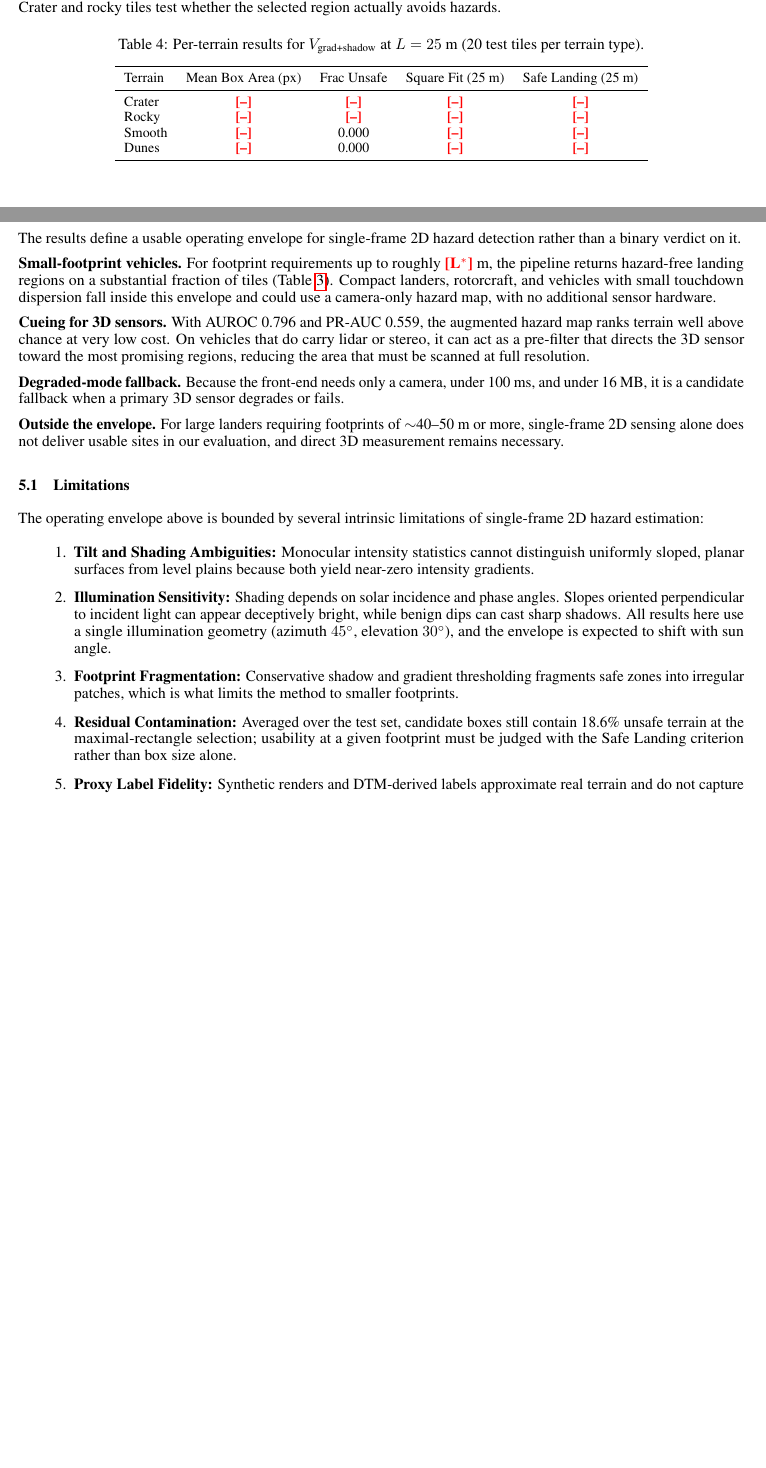
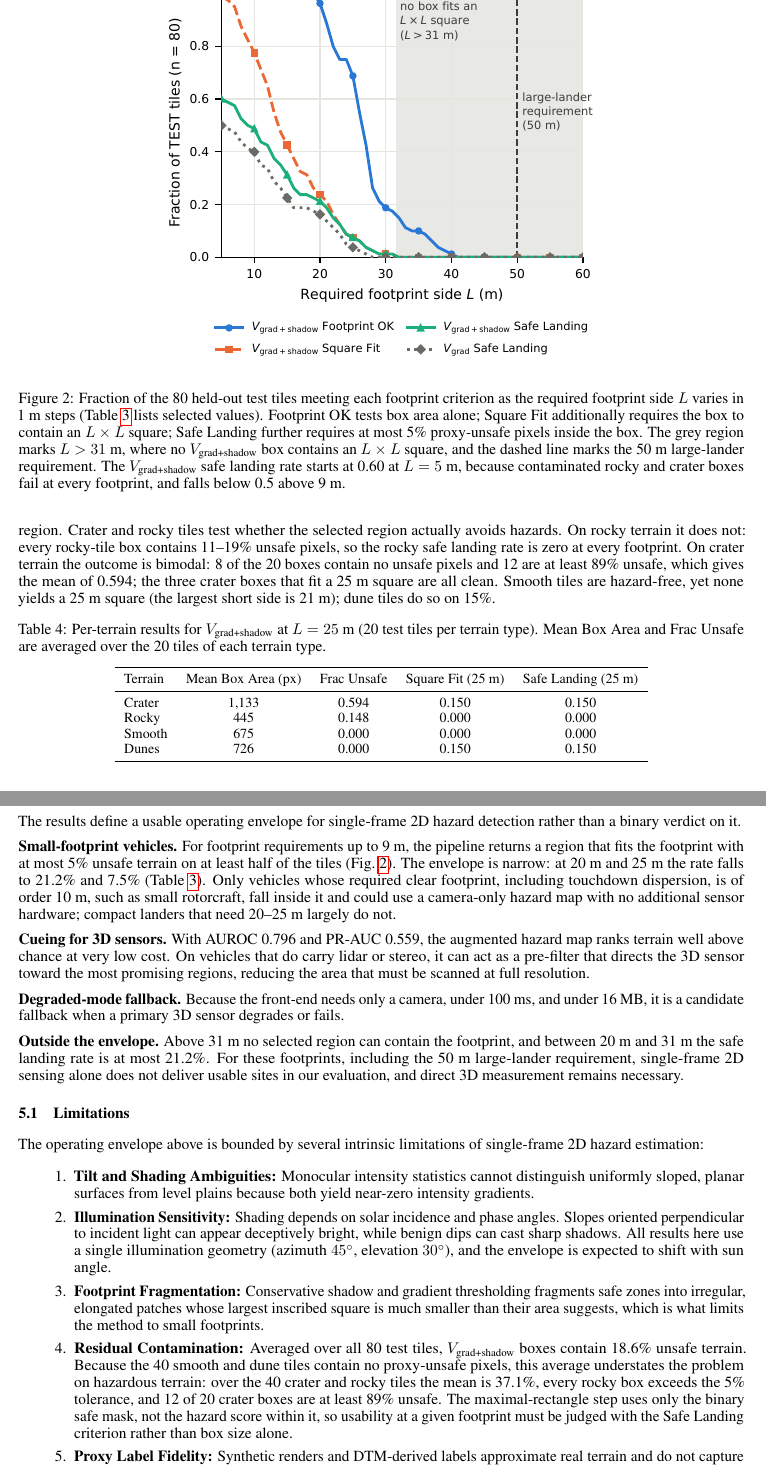
Before and after one commit to kalpshah18/MarsSurfaceLandingDetection, a LaTeX paper (Mars_Landing_Paper_ARXIV_Style_updated/templateArxiv.tex): two parts of pages 5 and 6 of 7 before the commit and two parts of pages 6 and 7 of 8 after it, joined at a grey line, cut at the place of the change, the shorter picture padded with empty space. Compiled offline with pdfLaTeX.

Commit message:
Fill paper placeholders from footprint sweep; state results as computed
- Tables 3 and 4, abstract, Section 4.3, Discussion, Conclusion filled from
  results/footprint_sweep*.json. No \tbd remains; macro and xcolor removed.
- Safe Landing at 25 m is 7.5% and L* = 9 m, so the abstract, Discussion and
  Conclusion now state the narrow envelope rather than a positive 25 m result.
- Square-fit bound (31 m) replaces the area-only "about 40 m" envelope edge.
- Table 2 caption, Section 4.2 and Limitations item 4 state that Frac Unsafe
  is averaged over all 80 tiles, and give the crater+rocky value (37.1%).
- Section 4.2 no longer calls V_grad+shadow "conservative rather than
  dangerous": 12 of 20 crater boxes and all rocky boxes exceed 5% unsafe.
- Add Figure 2 (fig_footprint_envelope.pdf) next to Table 3; recompile PDF.

Co-Authored-By: Claude Opus 5.5 <noreply@anthropic.com>

```diff
--- a/Mars_Landing_Paper_ARXIV_Style_updated/templateArxiv.tex
+++ b/Mars_Landing_Paper_ARXIV_Style_updated/templateArxiv.tex
@@ -16,15 +16,7 @@
 \usepackage{amsmath}
 \usepackage{amssymb}
 \usepackage{multirow}
-\usepackage{xcolor}
 \graphicspath{{media/}}     % organize your images and other figures under media/ folder
-
-% ---------------------------------------------------------------------------
-% PLACEHOLDER MACRO: every \tbd{...} marks a number that must be computed from
-% the per-tile evaluation outputs (see compute_footprint_sweep.py) before
-% submission. Search this file for "\tbd" to find all of them.
-% ---------------------------------------------------------------------------
-\newcommand{\tbd}[1]{\textcolor{red}{\textbf{[#1]}}}
 
 %Header
 \pagestyle{fancy}
@@ -214,3 +206,9 @@ Table~\ref{tab:envelope} reports Footprint OK, Square Fit, and Safe Landing (Sec
   \end{tabular}
 \end{table}
 
+\begin{figure}[!htb]
+  \centering
+  \includegraphics[width=0.62\textwidth]{fig_footprint_envelope.pdf}
+  \caption{Fraction of the 80 held-out test tiles meeting each footprint criterion as the required footprint side $L$ varies in 1~m steps (Table~\ref{tab:envelope} lists selected values). Footprint OK tests box area alone; Square Fit additionally requires the box to contain an $L \times L$ square; Safe Landing further requires at most 5\% proxy-unsafe pixels inside the box. The grey region marks $L > 31$~m, where no $V_{\text{grad+shadow}}$ box contains an $L \times L$ square, and the dashed line marks the 50~m large-lander requirement. The $V_{\text{grad+shadow}}$ safe landing rate starts at 0.60 at $L = 5$~m, because contaminated rocky and crater boxes fail at every footprint, and falls below 0.5 above 9~m.}
+  \label{fig:envelope}
+\end{figure}
@@ -218,8 +215,10 @@ Two bounds follow directly from Table~\ref{tab:box}. Since the largest $V_{\text
 
-Table~\ref{tab:terrain} breaks the $L = 25$~m result down by terrain type. Smooth plains and dunes contain no proxy-unsafe pixels, so any box found there is safe and the only question is whether texture-driven fragmentation leaves a large enough region. Crater and rocky tiles test whether the selected region actually avoids hazards.
+Two bounds follow from the box geometry. Since the largest $V_{\text{grad+shadow}}$ box contains 1,612 pixels, no area requirement with $L \ge 41$~m can be met on any test tile. The square-fit bound is tighter: the boxes are elongated (the 1,612-pixel box measures $26 \times 62$ pixels), and the largest short side $\min(w, h)$ of any box is 31 pixels, so Square Fit and Safe Landing are zero for every $L \ge 32$~m. At $L = 25$~m, $V_{\text{grad+shadow}}$ meets the area requirement on 68.8\% of tiles, but only 7.5\% of tiles yield a region that both fits a $25\text{ m} \times 25\text{ m}$ square and contains at most 5\% unsafe terrain; the entire gap is due to elongation, since every box that fits a 25~m square is also within the contamination tolerance. Over the full sweep (Fig.~\ref{fig:envelope}), the safe landing rate falls from 21.2\% at 20~m to 1.3\% at 30~m and reaches 50\% only for $L \le 9$~m. It never exceeds 60\% at any footprint, because the boxes on all 20 rocky tiles and on 12 of the 20 crater tiles exceed the 5\% tolerance regardless of their size. $V_{\text{grad}}$ has a higher Footprint OK for $L \ge 30$~m, but none of those boxes is safe: its safe landing rate is at or below that of $V_{\text{grad+shadow}}$ at every $L$ in Table~\ref{tab:envelope} and is zero from 28~m.
+
+Table~\ref{tab:terrain} breaks the $L = 25$~m result down by terrain type. Smooth plains and dunes contain no proxy-unsafe pixels, so any box found there is safe and the only question is whether texture-driven fragmentation leaves a large enough region. Crater and rocky tiles test whether the selected region actually avoids hazards. On rocky terrain it does not: every rocky-tile box contains 11--19\% unsafe pixels, so the rocky safe landing rate is zero at every footprint. On crater terrain the outcome is bimodal: 8 of the 20 boxes contain no unsafe pixels and 12 are at least 89\% unsafe, which gives the mean of 0.594; the three crater boxes that fit a 25~m square are all clean. Smooth tiles are hazard-free, yet none yields a 25~m square (the largest short side is 21~m); dune tiles do so on 15\%.
 
 \begin{table}[!htb]
-  \caption{Per-terrain results for $V_{\text{grad+shadow}}$ at $L = 25$~m (20 test tiles per terrain type).}
+  \caption{Per-terrain results for $V_{\text{grad+shadow}}$ at $L = 25$~m (20 test tiles per terrain type). Mean Box Area and Frac Unsafe are averaged over the 20 tiles of each terrain type.}
   \label{tab:terrain}
   \centering
   \small
@@ -227,10 +226,10 @@ Table~\ref{tab:terrain} breaks the $L = 25$~m result down by terrain type. Smoot
     \toprule
     Terrain & Mean Box Area (px) & Frac Unsafe & Square Fit (25 m) & Safe Landing (25 m) \\
     \midrule
-    Crater & \tbd{--} & \tbd{--} & \tbd{--} & \tbd{--} \\
-    Rocky  & \tbd{--} & \tbd{--} & \tbd{--} & \tbd{--} \\
-    Smooth & \tbd{--} & 0.000 & \tbd{--} & \tbd{--} \\
-    Dunes  & \tbd{--} & 0.000 & \tbd{--} & \tbd{--} \\
+    Crater & 1,133 & 0.594 & 0.150 & 0.150 \\
+    Rocky  & 445 & 0.148 & 0.000 & 0.000 \\
+    Smooth & 675 & 0.000 & 0.000 & 0.000 \\
+    Dunes  & 726 & 0.000 & 0.150 & 0.150 \\
     \bottomrule
   \end{tabular}
 \end{table}
@@ -260,21 +259,21 @@ Front-end feature extraction completes in under 100~ms at native resolution (74.
 \section{Discussion: Where Single-Frame 2D Sensing Fits}
 The results define a usable operating envelope for single-frame 2D hazard detection rather than a binary verdict on it.
 
-\textbf{Small-footprint vehicles.} For footprint requirements up to roughly \tbd{L$^*$}~m, the pipeline returns hazard-free landing regions on a substantial fraction of tiles (Table~\ref{tab:envelope}). Compact landers, rotorcraft, and vehicles with small touchdown dispersion fall inside this envelope and could use a camera-only hazard map, with no additional sensor hardware.
+\textbf{Small-footprint vehicles.} For footprint requirements up to 9~m, the pipeline returns a region that fits the footprint with at most 5\% unsafe terrain on at least half of the tiles (Fig.~\ref{fig:envelope}). The envelope is narrow: at 20~m and 25~m the rate falls to 21.2\% and 7.5\% (Table~\ref{tab:envelope}). Only vehicles whose required clear footprint, including touchdown dispersion, is of order 10~m, such as small rotorcraft, fall inside it and could use a camera-only hazard map with no additional sensor hardware; compact landers that need 20--25~m largely do not.
 
 \textbf{Cueing for 3D sensors.} With AUROC 0.796 and PR-AUC 0.559, the augmented hazard map ranks terrain well above chance at very low cost. On vehicles that do carry lidar or stereo, it can act as a pre-filter that directs the 3D sensor toward the most promising regions, reducing the area that must be scanned at full resolution.
 
 \textbf{Degraded-mode fallback.} Because the front-end needs only a camera, under 100~ms, and under 16~MB, it is a candidate fallback when a primary 3D sensor degrades or fails.
 
-\textbf{Outside the envelope.} For large landers requiring footprints of $\sim$40--50~m or more, single-frame 2D sensing alone does not deliver usable sites in our evaluation, and direct 3D measurement remains necessary.
+\textbf{Outside the envelope.} Above 31~m no selected region can contain the footprint, and between 20~m and 31~m the safe landing rate is at most 21.2\%. For these footprints, including the 50~m large-lander requirement, single-frame 2D sensing alone does not deliver usable sites in our evaluation, and direct 3D measurement remains necessary.
 
 \subsection{Limitations}
 The operating envelope above is bounded by several intrinsic limitations of single-frame 2D hazard estimation:
 \begin{enumerate}
     \item \textbf{Tilt and Shading Ambiguities:} Monocular intensity statistics cannot distinguish uniformly sloped, planar surfaces from level plains because both yield near-zero intensity gradients.
     \item \textbf{Illumination Sensitivity:} Shading depends on solar incidence and phase angles. Slopes oriented perpendicular to incident light can appear deceptively bright, while benign dips can cast sharp shadows. All results here use a single illumination geometry (azimuth $45^\circ$, elevation $30^\circ$), and the envelope is expected to shift with sun angle.
-    \item \textbf{Footprint Fragmentation:} Conservative shadow and gradient thresholding fragments safe zones into irregular patches, which is what limits the method to smaller footprints.
-    \item \textbf{Residual Contamination:} Averaged over the test set, candidate boxes still contain 18.6\% unsafe terrain at the maximal-rectangle selection; usability at a given footprint must be judged with the Safe Landing criterion rather than box size alone.
+    \item \textbf{Footprint Fragmentation:} Conservative shadow and gradient thresholding fragments safe zones into irregular, elongated patches whose largest inscribed square is much smaller than their area suggests, which is what limits the method to small footprints.
+    \item \textbf{Residual Contamination:} Averaged over all 80 test tiles, $V_{\text{grad+shadow}}$ boxes contain 18.6\% unsafe terrain. Because the 40 smooth and dune tiles contain no proxy-unsafe pixels, this average understates the problem on hazardous terrain: over the 40 crater and rocky tiles the mean is 37.1\%, every rocky box exceeds the 5\% tolerance, and 12 of 20 crater boxes are at least 89\% unsafe. The maximal-rectangle step uses only the binary safe mask, not the hazard score within it, so usability at a given footprint must be judged with the Safe Landing criterion rather than box size alone.
     \item \textbf{Proxy Label Fidelity:} Synthetic renders and DTM-derived labels approximate real terrain and do not capture small-scale rock distributions or soil strength required for landing gear certification. Validation on real orbital imagery is needed.
 \end{enumerate}
 
```
Also changed, not shown: Mars_Landing_Paper_ARXIV_Style_updated/Mars_Landing_Paper_ARXIV_Style.pdf, Mars_Landing_Paper_ARXIV_Style_updated/media/fig_footprint_envelope.pdf (added), Mars_Landing_Paper_ARXIV_Style_updated/media/fig_footprint_envelope.png (added), Mars_Landing_Paper_ARXIV_Style_updated/templateArxiv.tex (25 more changed lines).
